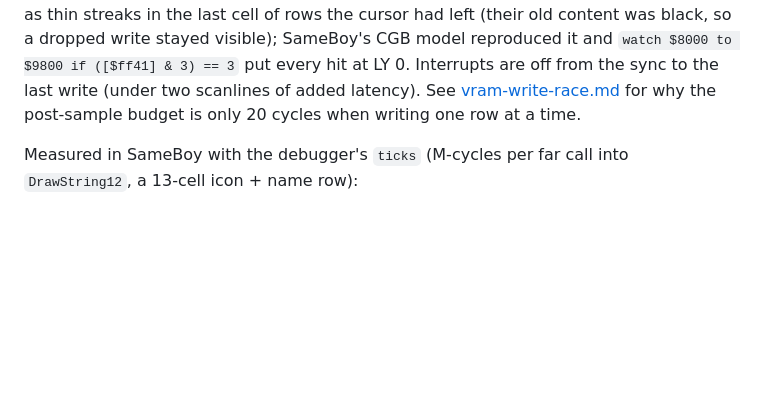
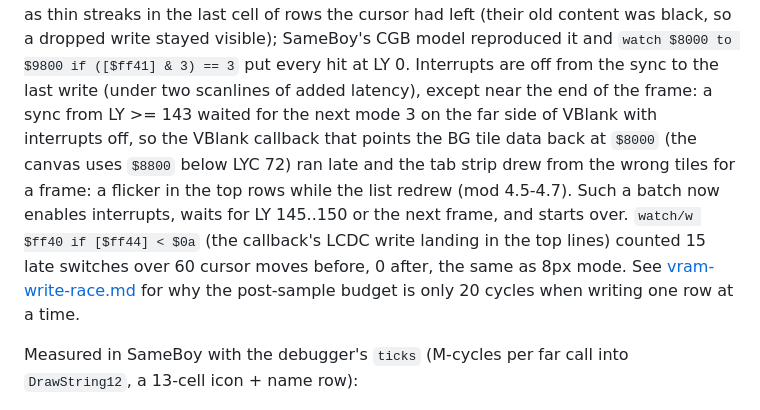
Before and after one commit to lukesau/ezgb, a Markdown page: docs/font12.md, the part around the change. GitHub-like rendering; blank space fills up the shorter version.

```diff
--- a/docs/font12.md
+++ b/docs/font12.md
@@ -92,7 +92,15 @@ of rows the cursor had left (their old content was black, so a dropped
 write stayed visible); SameBoy's CGB model reproduced it and
 `watch $8000 to $9800 if ([$ff41] & 3) == 3` put every hit at LY 0.
 Interrupts are off from the sync to the last write (under two scanlines of
-added latency). See [vram-write-race.md](vram-write-race.md) for why the
+added latency), except near the end of the frame: a sync from LY >= 143
+waited for the next mode 3 on the far side of VBlank with interrupts off, so
+the VBlank callback that points the BG tile data back at `$8000` (the canvas
+uses `$8800` below LYC 72) ran late and the tab strip drew from the wrong
+tiles for a frame: a flicker in the top rows while the list redrew (mod
+4.5-4.7). Such a batch now enables interrupts, waits for LY 145..150 or the
+next frame, and starts over. `watch/w $ff40 if [$ff44] < $0a` (the callback's
+LCDC write landing in the top lines) counted 15 late switches over 60 cursor
+moves before, 0 after, the same as 8px mode. See [vram-write-race.md](vram-write-race.md) for why the
 post-sample budget is only 20 cycles when writing one row at a time.
 
 Measured in SameBoy with the debugger's `ticks` (M-cycles per far call into
```
Also changed, not shown: README.md (+1 -1 lines), docs/fastlaunch-set-tab.md (+6 -0 lines), docs/banner.png, 4 other files.
